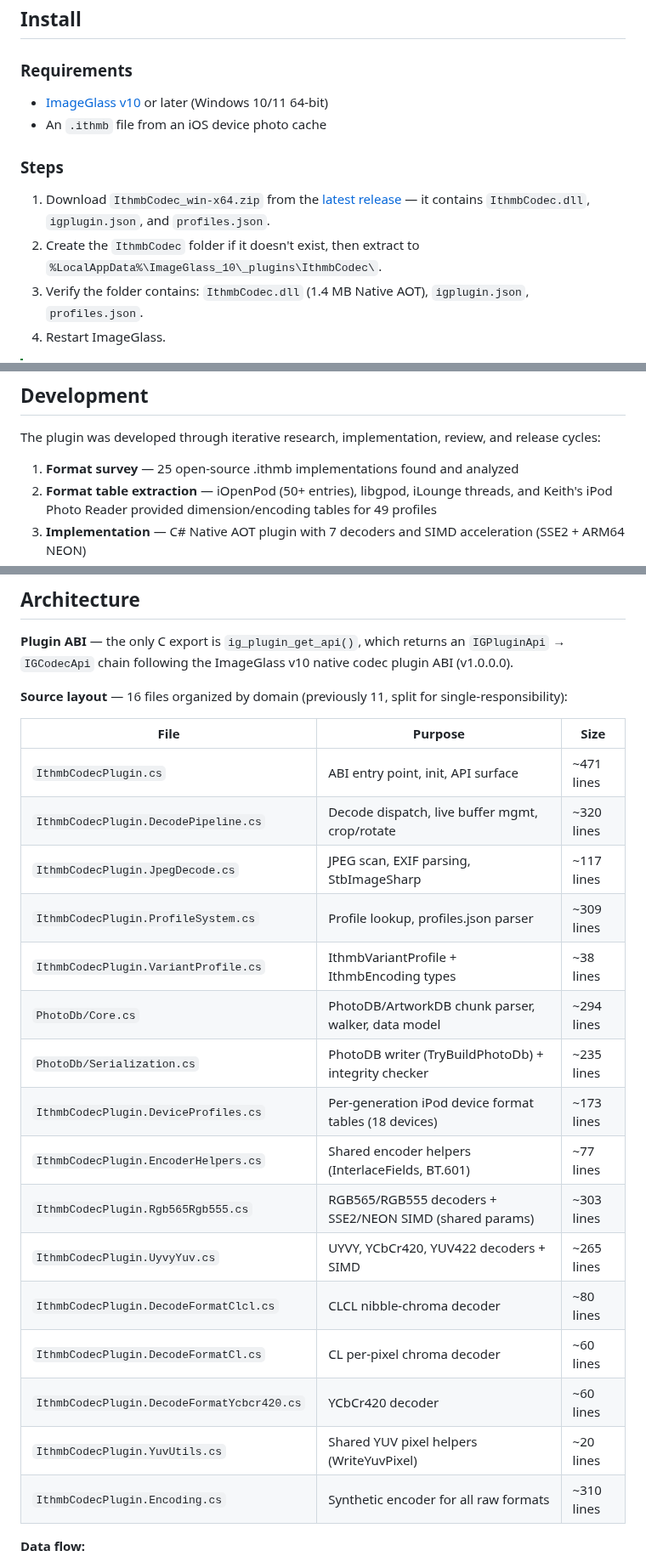
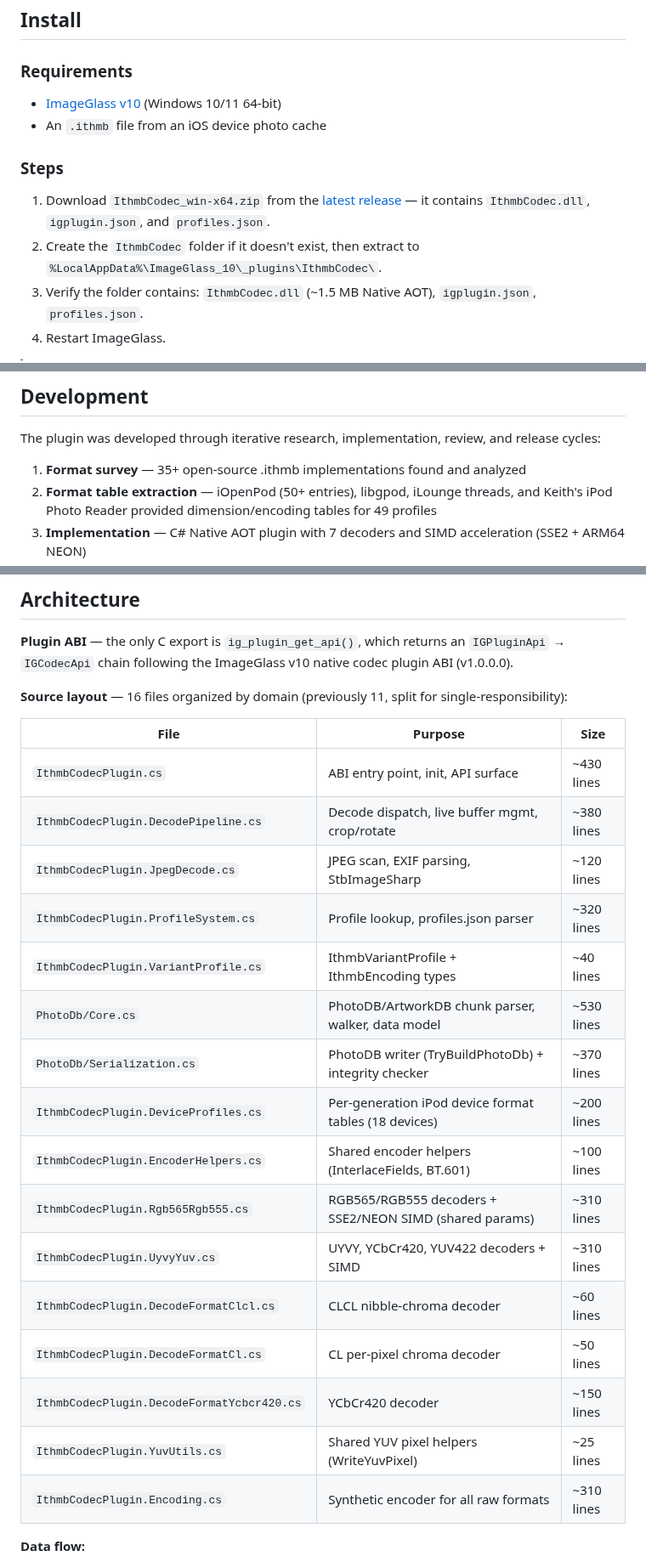
Before and after one commit to B67687/Ithmb-Codec, a Markdown page: README.md, 3 parts joined by grey strips. Shown at 85% size. Rendered like a GitHub page.

Commit message:
docs: fix stale README — file sizes, profile count, T-prefix count, DLL size, format survey count

```diff
--- a/README.md
+++ b/README.md
@@ -64,14 +64,14 @@ A C# Native AOT codec plugin for [ImageGlass v10](https://imageglass.org) that o
 
 ### Requirements
 
-- [ImageGlass v10](https://imageglass.org) or later (Windows 10/11 64-bit)
+- [ImageGlass v10](https://imageglass.org) (Windows 10/11 64-bit)
 - An `.ithmb` file from an iOS device photo cache
 
 ### Steps
 
 1. Download `IthmbCodec_win-x64.zip` from the [latest release](https://github.com/B67687/ithmb-codec/releases) — it contains `IthmbCodec.dll`, `igplugin.json`, and `profiles.json`.
 2. Create the `IthmbCodec` folder if it doesn't exist, then extract to `%LocalAppData%\ImageGlass_10\_plugins\IthmbCodec\`.
-3. Verify the folder contains: `IthmbCodec.dll` (1.4 MB Native AOT), `igplugin.json`, `profiles.json`.
+3. Verify the folder contains: `IthmbCodec.dll` (~1.5 MB Native AOT), `igplugin.json`, `profiles.json`.
 4. Restart ImageGlass.
 
 > [!TIP]
@@ -131,7 +131,7 @@ dotnet test src/IthmbCodec/test/IthmbCodec.Tests.csproj -c Release
 
 The plugin was developed through iterative research, implementation, review, and release cycles:
 
-1. **Format survey** — 25 open-source .ithmb implementations found and analyzed
+1. **Format survey** — 35+ open-source .ithmb implementations found and analyzed
 2. **Format table extraction** — iOpenPod (50+ entries), libgpod, iLounge threads, and Keith's iPod Photo Reader provided dimension/encoding tables for 49 profiles
 3. **Implementation** — C# Native AOT plugin with 7 decoders and SIMD acceleration (SSE2 + ARM64 NEON)
 4. **Testing** — 530 unit tests across roundtrip, fuzz, SIMD identity, YUV tolerance, parsers, speculative paths, buffer-too-small guards, trailing-padding tolerance, JPEG carving fallback, multi-frame raw decode, SIMD tail path fuzz, rotation roundtrip, byte-level corruption fuzz, BGR;15 channel-swap, PhotoDB roundtrip write, PhotoDB integrity, PhotoDB JPEG blob decode, device-specific format tables, and format ID profile tests
@@ -154,21 +154,21 @@ Quality checks run locally before release: linting, secret scanning, tests, stat
 
 | File | Purpose | Size |
 |------|---------|------|
-| `IthmbCodecPlugin.cs` | ABI entry point, init, API surface | ~471 lines |
-| `IthmbCodecPlugin.DecodePipeline.cs` | Decode dispatch, live buffer mgmt, crop/rotate | ~320 lines |
-| `IthmbCodecPlugin.JpegDecode.cs` | JPEG scan, EXIF parsing, StbImageSharp | ~117 lines |
-| `IthmbCodecPlugin.ProfileSystem.cs` | Profile lookup, profiles.json parser | ~309 lines |
-| `IthmbCodecPlugin.VariantProfile.cs` | IthmbVariantProfile + IthmbEncoding types | ~38 lines |
-| `PhotoDb/Core.cs` | PhotoDB/ArtworkDB chunk parser, walker, data model | ~294 lines |
-| `PhotoDb/Serialization.cs` | PhotoDB writer (TryBuildPhotoDb) + integrity checker | ~235 lines |
-| `IthmbCodecPlugin.DeviceProfiles.cs` | Per-generation iPod device format tables (18 devices) | ~173 lines |
-| `IthmbCodecPlugin.EncoderHelpers.cs` | Shared encoder helpers (InterlaceFields, BT.601) | ~77 lines |
-| `IthmbCodecPlugin.Rgb565Rgb555.cs` | RGB565/RGB555 decoders + SSE2/NEON SIMD (shared params) | ~303 lines |
-| `IthmbCodecPlugin.UyvyYuv.cs` | UYVY, YCbCr420, YUV422 decoders + SIMD | ~265 lines |
-| `IthmbCodecPlugin.DecodeFormatClcl.cs` | CLCL nibble-chroma decoder | ~80 lines |
-| `IthmbCodecPlugin.DecodeFormatCl.cs` | CL per-pixel chroma decoder | ~60 lines |
-| `IthmbCodecPlugin.DecodeFormatYcbcr420.cs` | YCbCr420 decoder | ~60 lines |
-| `IthmbCodecPlugin.YuvUtils.cs` | Shared YUV pixel helpers (WriteYuvPixel) | ~20 lines |
+| `IthmbCodecPlugin.cs` | ABI entry point, init, API surface | ~430 lines |
+| `IthmbCodecPlugin.DecodePipeline.cs` | Decode dispatch, live buffer mgmt, crop/rotate | ~380 lines |
+| `IthmbCodecPlugin.JpegDecode.cs` | JPEG scan, EXIF parsing, StbImageSharp | ~120 lines |
+| `IthmbCodecPlugin.ProfileSystem.cs` | Profile lookup, profiles.json parser | ~320 lines |
+| `IthmbCodecPlugin.VariantProfile.cs` | IthmbVariantProfile + IthmbEncoding types | ~40 lines |
+| `PhotoDb/Core.cs` | PhotoDB/ArtworkDB chunk parser, walker, data model | ~530 lines |
+| `PhotoDb/Serialization.cs` | PhotoDB writer (TryBuildPhotoDb) + integrity checker | ~370 lines |
+| `IthmbCodecPlugin.DeviceProfiles.cs` | Per-generation iPod device format tables (18 devices) | ~200 lines |
+| `IthmbCodecPlugin.EncoderHelpers.cs` | Shared encoder helpers (InterlaceFields, BT.601) | ~100 lines |
+| `IthmbCodecPlugin.Rgb565Rgb555.cs` | RGB565/RGB555 decoders + SSE2/NEON SIMD (shared params) | ~310 lines |
+| `IthmbCodecPlugin.UyvyYuv.cs` | UYVY, YCbCr420, YUV422 decoders + SIMD | ~310 lines |
+| `IthmbCodecPlugin.DecodeFormatClcl.cs` | CLCL nibble-chroma decoder | ~60 lines |
+| `IthmbCodecPlugin.DecodeFormatCl.cs` | CL per-pixel chroma decoder | ~50 lines |
+| `IthmbCodecPlugin.DecodeFormatYcbcr420.cs` | YCbCr420 decoder | ~150 lines |
+| `IthmbCodecPlugin.YuvUtils.cs` | Shared YUV pixel helpers (WriteYuvPixel) | ~25 lines |
 | `IthmbCodecPlugin.Encoding.cs` | Synthetic encoder for all raw formats | ~310 lines |
 
 **Data flow:**
```
Also changed, not shown: other parts of README.md (+2 -2 lines).
